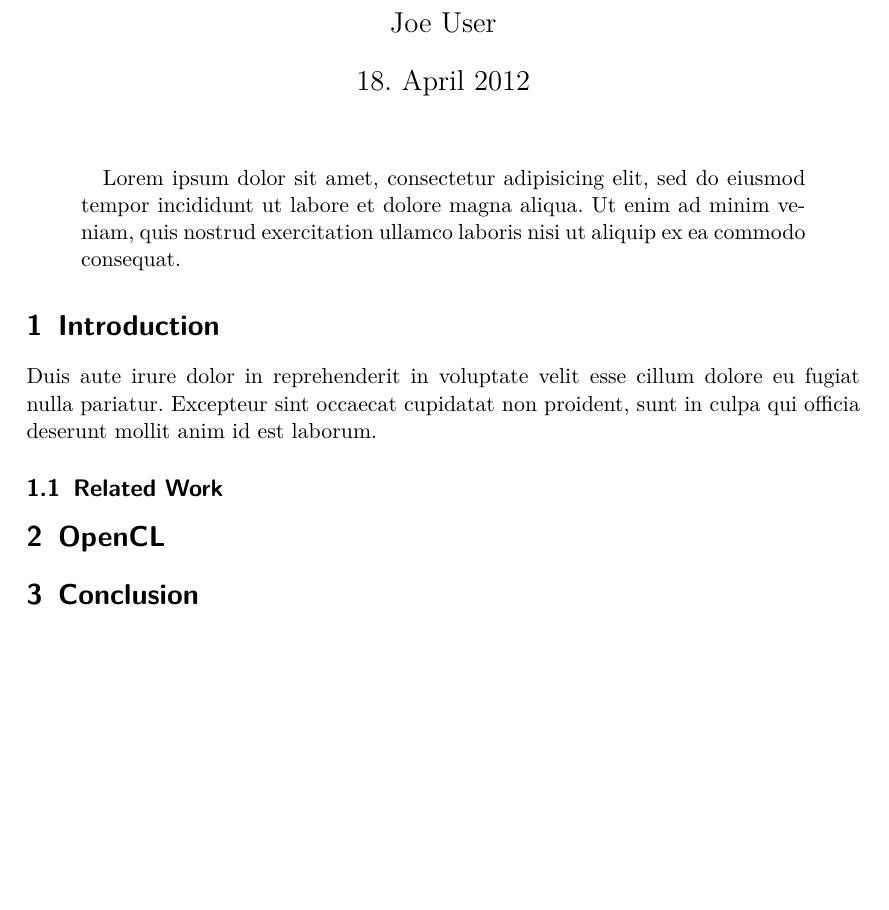
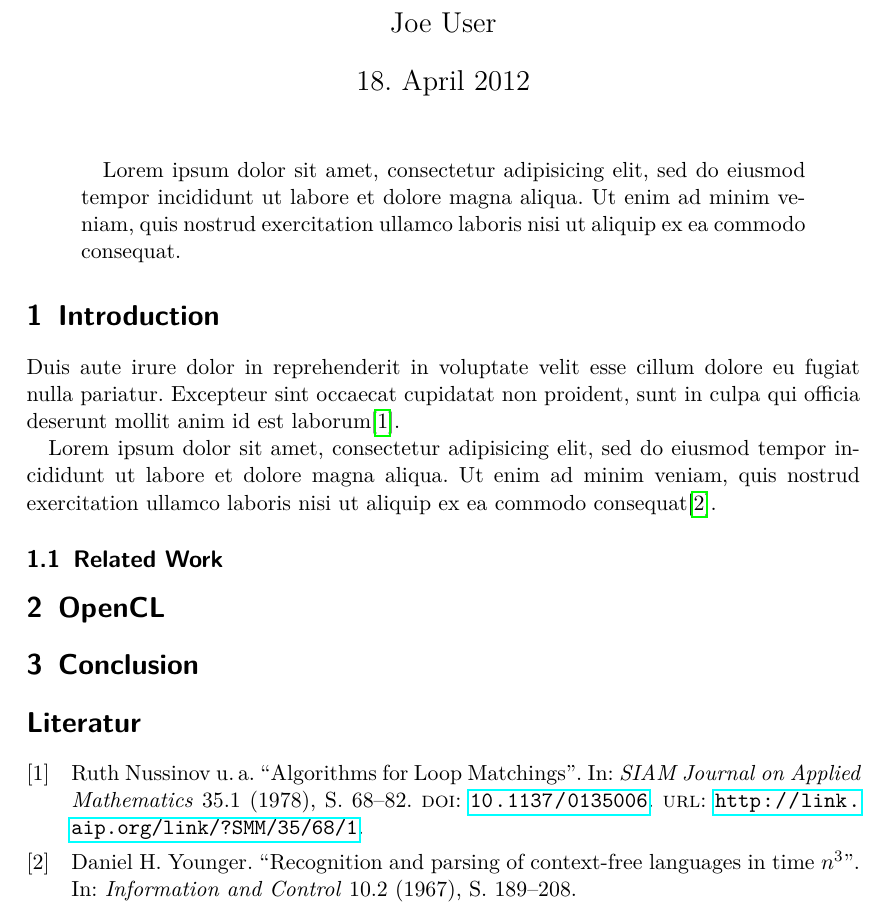
Before and after one commit to gsauthof/latexdoc, a LaTeX paper (paper.tex): part of the page, cut so that both start at the same text, the shorter picture padded with empty space. Compiled offline with pdfLaTeX.

Commit message:
bibliography

```diff
--- a/paper.tex
+++ b/paper.tex
@@ -30,6 +30,9 @@
 % \usepackage{colortbl}
 % \usepackage{booktabs}
 
+\usepackage{biblatex}
+\bibliography{biblio}
+
 % always last:
 % e.g. \url, \href, inter-PDF-links ...
 \usepackage{hyperref}
@@ -56,7 +59,15 @@ Lorem ipsum dolor sit amet, consectetur adipisicing elit, sed do eiusmod tempor
 
 \section{Introduction}
 
-Duis aute irure dolor in reprehenderit in voluptate velit esse cillum dolore eu fugiat nulla pariatur. Excepteur sint occaecat cupidatat non proident, sunt in culpa qui officia deserunt mollit anim id est laborum.
+Duis aute irure dolor in reprehenderit in voluptate velit esse
+cillum dolore eu fugiat nulla pariatur. Excepteur sint occaecat
+cupidatat non proident, sunt in culpa qui officia deserunt mollit
+anim id est laborum\cite{NUS:PIE:GRI:KLE:1978}.
+
+Lorem ipsum dolor sit amet, consectetur adipisicing elit, sed do
+eiusmod tempor incididunt ut labore et dolore magna aliqua. Ut
+enim ad minim veniam, quis nostrud exercitation ullamco laboris
+nisi ut aliquip ex ea commodo consequat\cite{YOU:1967}.
 
 \subsection{Related Work}
 
@@ -64,4 +75,6 @@ Duis aute irure dolor in reprehenderit in voluptate velit esse cillum dolore eu
 
 \section{Conclusion}
 
+\printbibliography
+
 \end{document}
```
Also changed, not shown: biblio.bib (added, +35 -0 lines).
